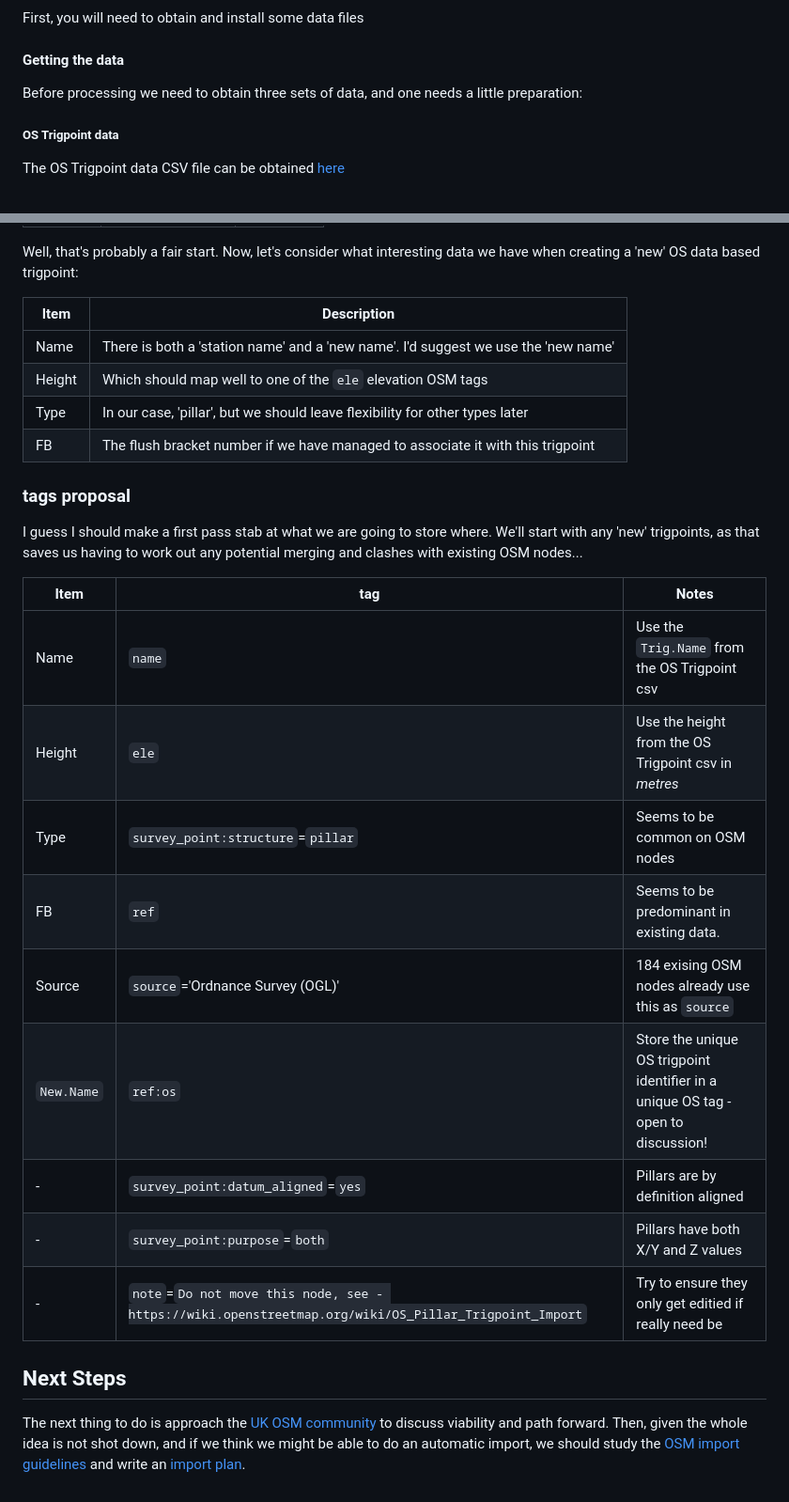
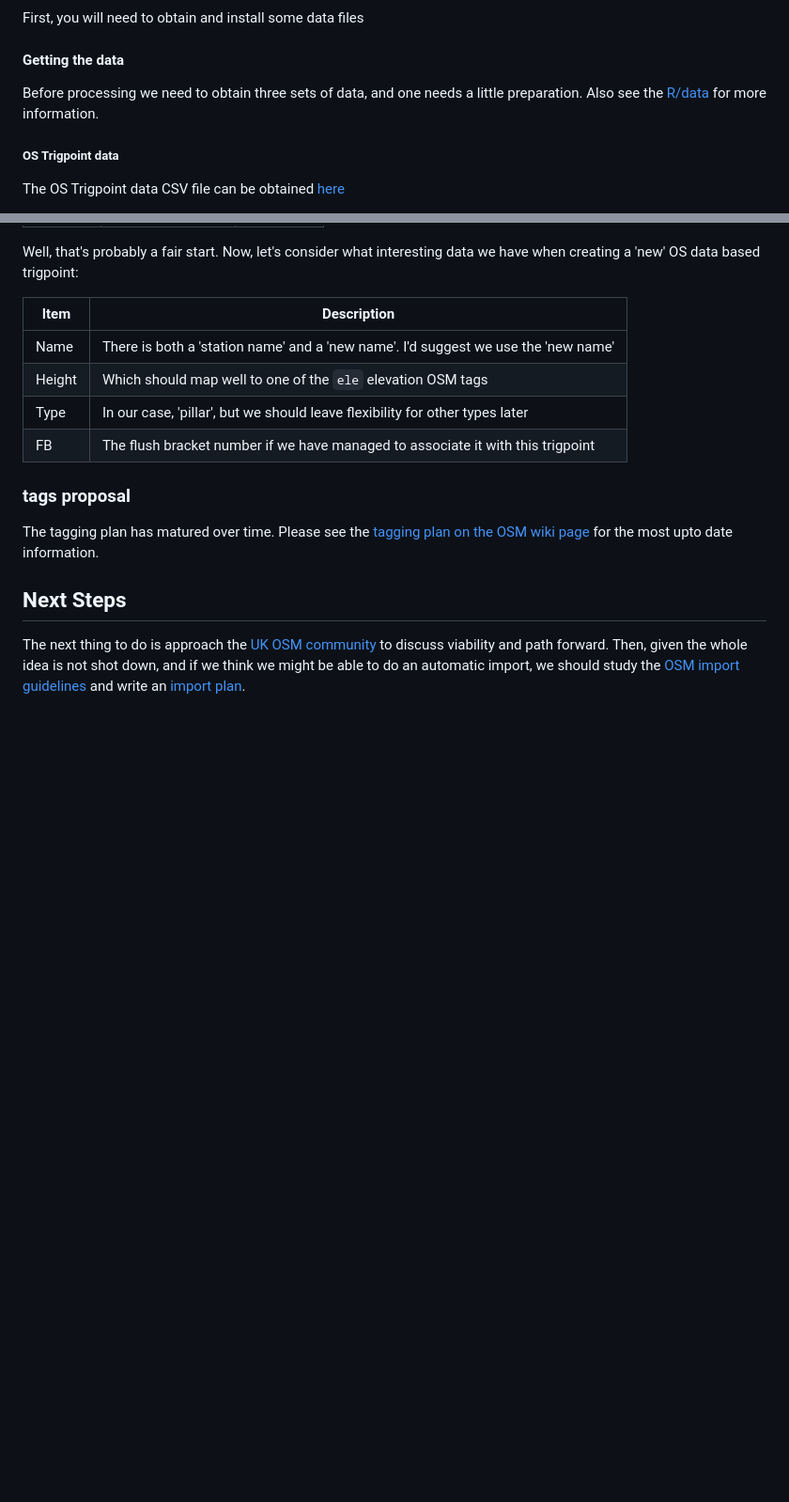
Before and after one commit to grahamwhaley/OSM_UK_trigpoints, a Markdown page: README.md, 2 parts joined by grey strips. Shown at 94% size. Rendered like a GitHub page; blank space fills up the shorter version.

Commit message:
README: tagging plan. data directory
Point the tagging plan section over to the OSM wiki page as it is
kept more upto date.
Link to the R/data/README.md subfile in the datafile section as that
now has more details.

Signed-off-by: Graham Whaley <graham.whaley@gmail.com>

```diff
--- a/README.md
+++ b/README.md
@@ -442,7 +442,8 @@ First, you will need to obtain and install some data files
 
 #### Getting the data
 
-Before processing we need to obtain three sets of data, and one needs a little preparation:
+Before processing we need to obtain three sets of data, and one needs a little preparation. Also
+see the [R/data](R/data/README.md) for more information.
 
 ##### OS Trigpoint data
 
@@ -574,21 +575,9 @@ Well, that's probably a fair start. Now, let's consider what interesting data we
 
 ### tags proposal
 
-I guess I should make a first pass stab at what we are going to store where. We'll start with any
-'new' trigpoints, as that saves us having to work out any potential merging and clashes with existing
-OSM nodes...
-
-| Item | tag | Notes |
-| ---- | --- | ----- |
-| Name | `name` | Use the `Trig.Name` from the OS Trigpoint csv |
-| Height | `ele` | Use the height from the OS Trigpoint csv in *metres* |
-| Type | `survey_point:structure`=`pillar` | Seems to be common on OSM nodes |
-| FB   | `ref` | Seems to be predominant in existing data. |
-| Source | `source`='Ordnance Survey (OGL)' | 184 exising OSM nodes already use this as `source` |
-| `New.Name` | `ref:os` | Store the unique OS trigpoint identifier in a unique OS tag - open to discussion! |
-| - | `survey_point:datum_aligned`=`yes` | Pillars are by definition aligned |
-| - | `survey_point:purpose`=`both` | Pillars have both X/Y and Z values |
-| - | `note`=`Do not move this node, see - https://wiki.openstreetmap.org/wiki/OS_Pillar_Trigpoint_Import` | Try to ensure they only get editied if really need be |
+The tagging plan has matured over time. Please see the
+[tagging plan on the OSM wiki page](https://wiki.openstreetmap.org/wiki/OS_Pillar_Trigpoint_Import#Tagging_Plans)
+for the most upto date information.
 
 ## Next Steps
 
```
